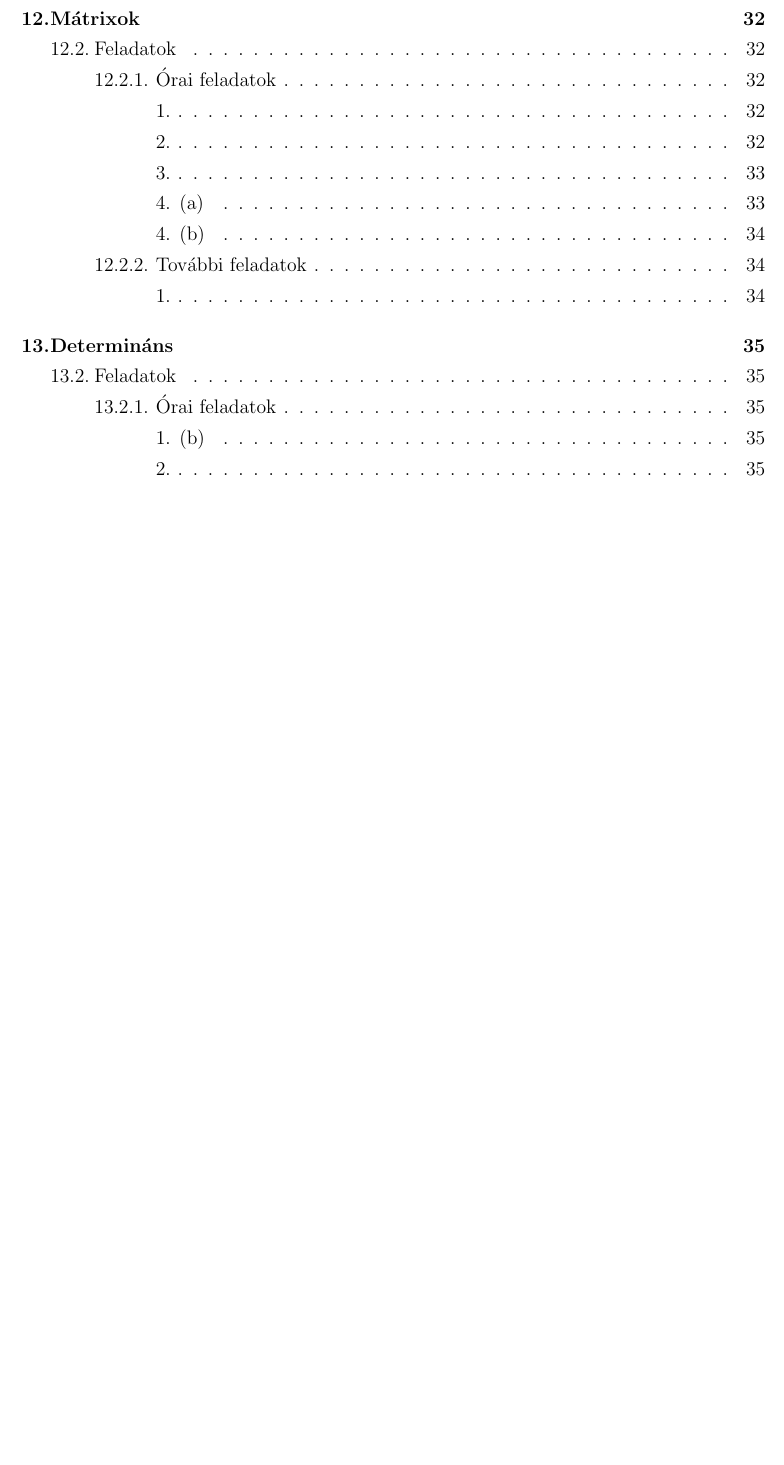
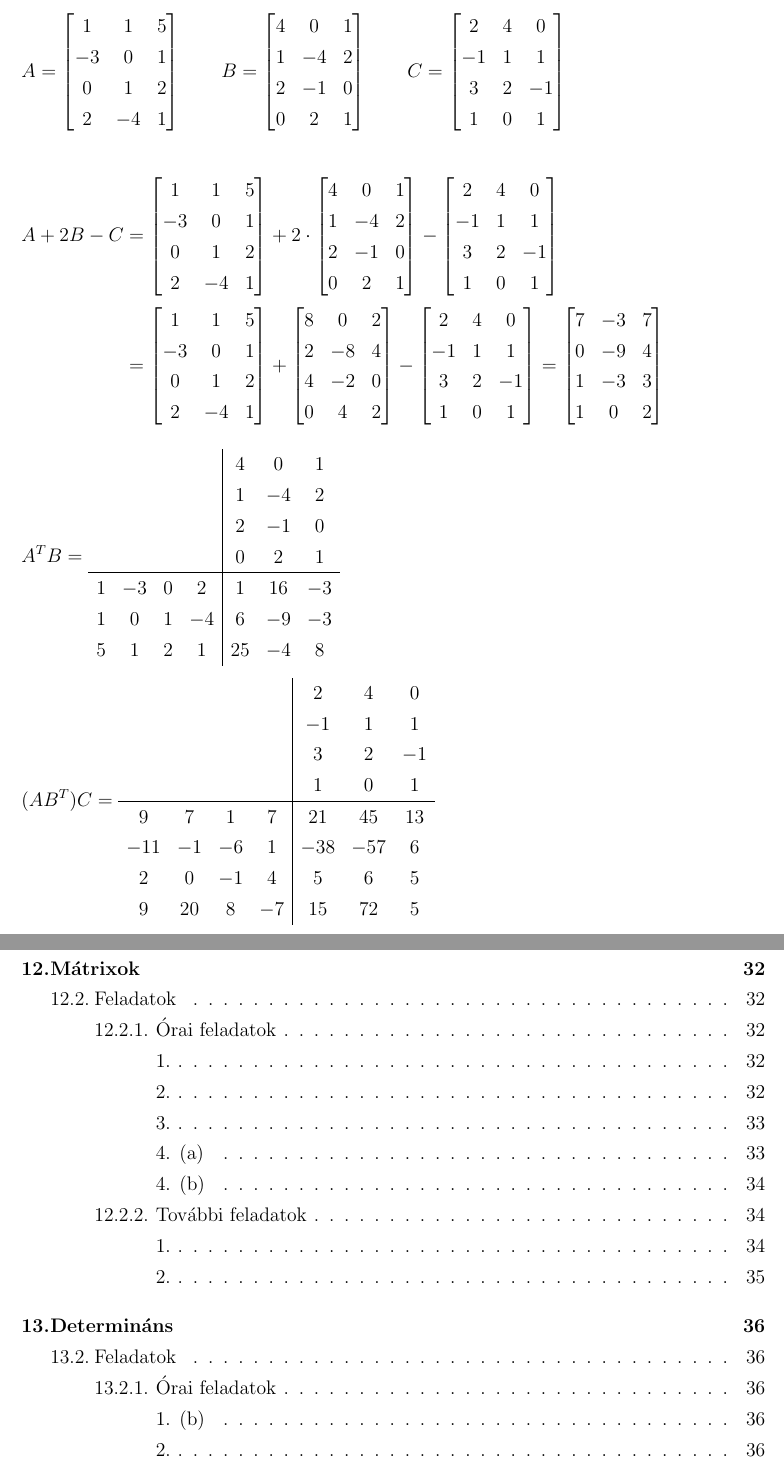
Before and after one commit to szenadam/csifz-matalap-megoldasok, a LaTeX document (matalap-megoldasok.tex): part of page 39 of 39 before the commit and two parts of pages 35 and 40 of 40 after it, the two joined at a grey line, cut at the place of the change, the shorter picture padded with empty space. Compiled offline with pdfLaTeX.

Commit message:
12.2.2ből 2

```diff
--- a/matalap-megoldasok.tex
+++ b/matalap-megoldasok.tex
@@ -1206,6 +1206,53 @@ A = \begin{bmatrix} 7 & 2 \\ -1 & 0 \\ \end{bmatrix} \Rightarrow \text{egységm
     \Rightarrow \text{felső háromszög mátrix}
 \]
 
+\myparagraph{2.}
+\[
+  A = \begin{bmatrix} 1 & 1 & 5 \\ -3 & 0 & 1 \\ 0 & 1 & 2 \\ 2 & -4 & 1 \end{bmatrix} \qquad
+  B = \begin{bmatrix} 4 & 0 & 1 \\ 1 & -4 & 2 \\ 2 & -1 & 0 \\ 0 & 2 & 1 \end{bmatrix} \qquad
+  C = \begin{bmatrix} 2 & 4 & 0 \\ -1 & 1 & 1 \\ 3 & 2 & -1 \\ 1 & 0 & 1 \end{bmatrix} \qquad
+\]
+\begin{align*}
+  A+2B-C &=
+  \begin{bmatrix} 1 & 1 & 5 \\ -3 & 0 & 1 \\ 0 & 1 & 2 \\ 2 & -4 & 1 \end{bmatrix}
+  + 2 \cdot
+  \begin{bmatrix} 4 & 0 & 1 \\ 1 & -4 & 2 \\ 2 & -1 & 0 \\ 0 & 2 & 1 \end{bmatrix}
+  -
+  \begin{bmatrix} 2 & 4 & 0 \\ -1 & 1 & 1 \\ 3 & 2 & -1 \\ 1 & 0 & 1 \end{bmatrix} \\
+  &=
+  \begin{bmatrix} 1 & 1 & 5 \\ -3 & 0 & 1 \\ 0 & 1 & 2 \\ 2 & -4 & 1 \end{bmatrix}
+  +
+  \begin{bmatrix} 8 & 0 & 2 \\ 2 & -8 & 4 \\ 4 & -2 & 0 \\ 0 & 4 & 2 \end{bmatrix}
+  -
+  \begin{bmatrix} 2 & 4 & 0 \\ -1 & 1 & 1 \\ 3 & 2 & -1 \\ 1 & 0 & 1 \end{bmatrix}
+  =
+  \begin{bmatrix} 7 & -3 & 7 \\ 0 & -9 & 4 \\ 1 & -3 & 3 \\ 1 & 0 & 2 \end{bmatrix}
+\end{align*}
+\[
+  A^{T}B =
+  \begin{array}{cccc|ccc}
+    &    &   &    & 4  & 0  & 1  \\
+    &    &   &    & 1  & -4 & 2  \\
+    &    &   &    & 2  & -1 & 0  \\
+    &    &   &    & 0  & 2  & 1  \\ \hline
+  1 & -3 & 0 & 2  & 1  & 16 & -3 \\
+  1 & 0  & 1 & -4 & 6  & -9 & -3 \\
+  5 & 1  & 2 & 1  & 25 & -4 & 8  \\
+\end{array}
+\]
+\[
+  (AB^{T})C =
+  \begin{array}{cccc|ccc}
+      &    &    &    & 2   & 4   & 0  \\
+      &    &    &    & -1  & 1   & 1  \\
+      &    &    &    & 3   & 2   & -1 \\
+      &    &    &    & 1   & 0   & 1  \\ \hline
+  9   & 7  & 1  & 7  & 21  & 45  & 13 \\
+  -11 & -1 & -6 & 1  & -38 & -57 & 6  \\
+  2   & 0  & -1 & 4  & 5   & 6   & 5  \\
+  9   & 20 & 8  & -7 & 15  & 72  & 5  \\
+  \end{array}
+\]
 
 \clearpage
 \section{Determináns}
```
